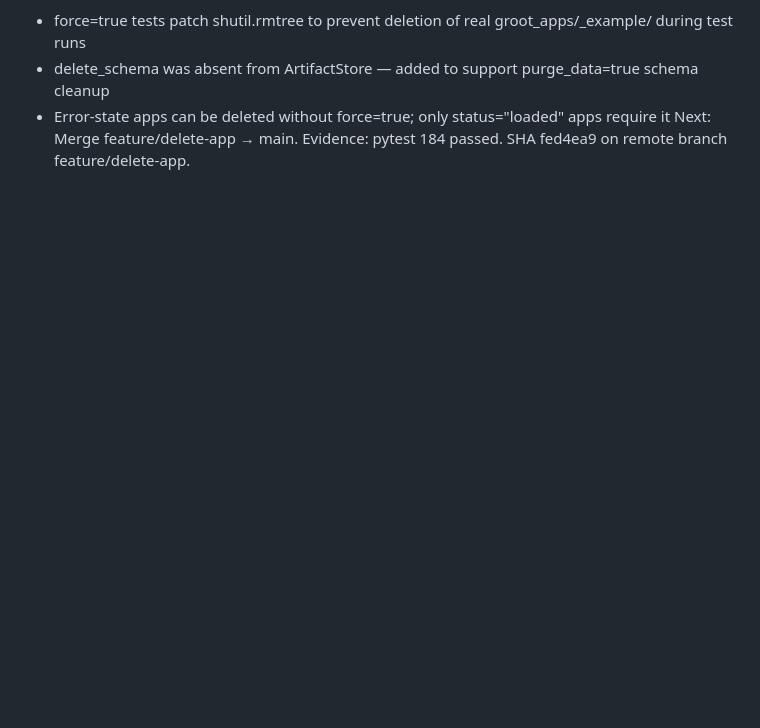
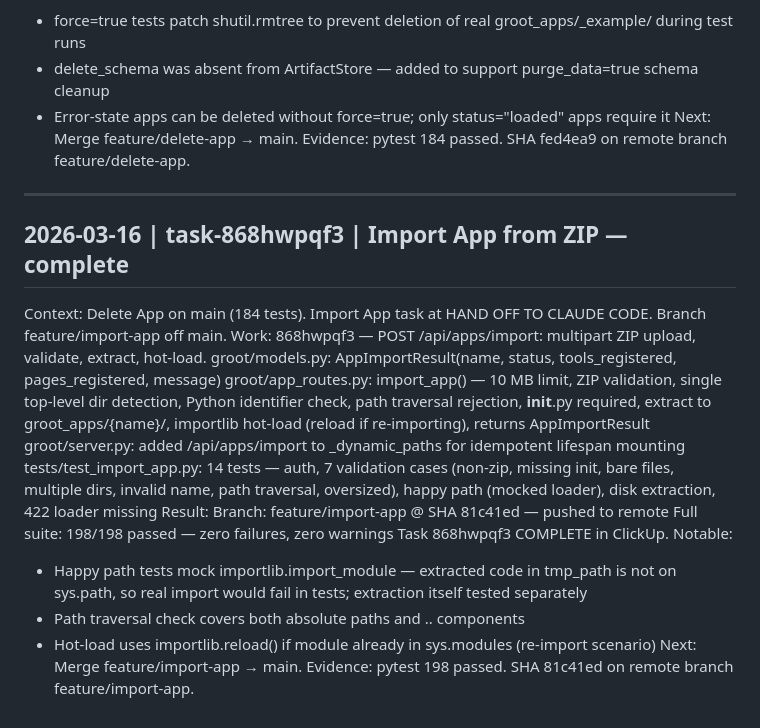
Before and after one commit to pragnakar/Project_Groot, a Markdown page: .build/BUILD_LOG.md, the part around the change. Drawn GitHub-style; blank space fills up the shorter version.

```diff
--- a/.build/BUILD_LOG.md
+++ b/.build/BUILD_LOG.md
@@ -186,3 +186,25 @@ Notable:
   - Error-state apps can be deleted without force=true; only status="loaded" apps require it
 Next: Merge feature/delete-app → main.
 Evidence: pytest 184 passed. SHA fed4ea9 on remote branch feature/delete-app.
+
+---
+
+2026-03-16 | task-868hwpqf3 | Import App from ZIP — complete
+---
+Context: Delete App on main (184 tests). Import App task at HAND OFF TO CLAUDE CODE. Branch feature/import-app off main.
+Work:
+  868hwpqf3 — POST /api/apps/import: multipart ZIP upload, validate, extract, hot-load.
+    groot/models.py: AppImportResult(name, status, tools_registered, pages_registered, message)
+    groot/app_routes.py: import_app() — 10 MB limit, ZIP validation, single top-level dir detection, Python identifier check, path traversal rejection, __init__.py required, extract to groot_apps/{name}/, importlib hot-load (reload if re-importing), returns AppImportResult
+    groot/server.py: added /api/apps/import to _dynamic_paths for idempotent lifespan mounting
+    tests/test_import_app.py: 14 tests — auth, 7 validation cases (non-zip, missing init, bare files, multiple dirs, invalid name, path traversal, oversized), happy path (mocked loader), disk extraction, 422 loader missing
+Result:
+  Branch: feature/import-app @ SHA 81c41ed — pushed to remote
+  Full suite: 198/198 passed — zero failures, zero warnings
+  Task 868hwpqf3 COMPLETE in ClickUp.
+Notable:
+  - Happy path tests mock importlib.import_module — extracted code in tmp_path is not on sys.path, so real import would fail in tests; extraction itself tested separately
+  - Path traversal check covers both absolute paths and .. components
+  - Hot-load uses importlib.reload() if module already in sys.modules (re-import scenario)
+Next: Merge feature/import-app → main.
+Evidence: pytest 198 passed. SHA 81c41ed on remote branch feature/import-app.
```
Also changed, not shown: README.md (+2 -0 lines).
